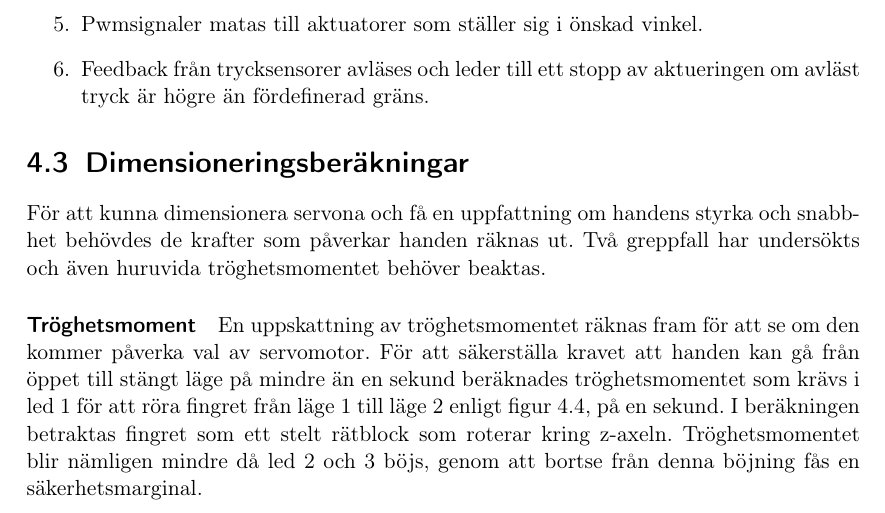
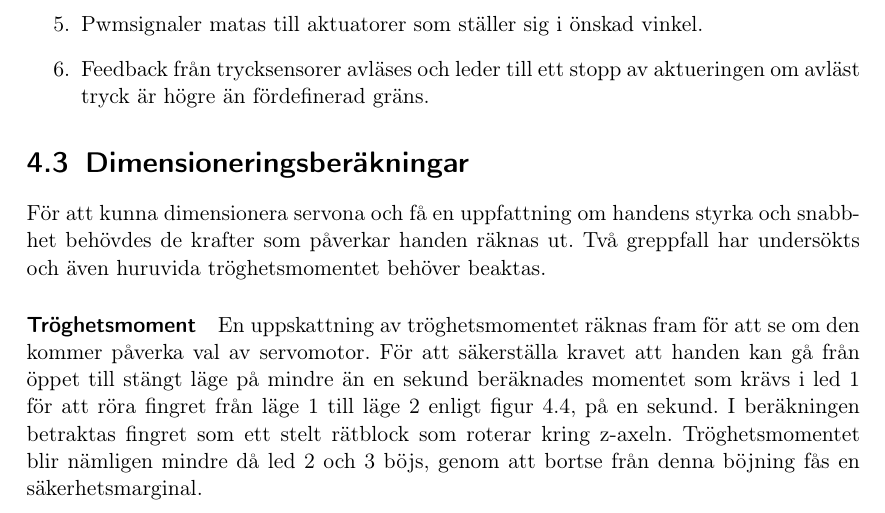
Before and after one commit to Cadynum/kandidat, a LaTeX document (mittrapport/main.tex, which reads mittrapport/berakningar.tex): part of page 14 of 19, cut so that both start at the same text. Compiled offline with pdfLaTeX.

Commit message:
beräkningar

```diff
--- a/mittrapport/berakningar.tex
+++ b/mittrapport/berakningar.tex
@@ -3,7 +3,7 @@ För att kunna dimensionera servona och få en uppfattning om handens styrka och
 
 \paragraph{Tröghetsmoment}
 
-En uppskattning av tröghetsmomentet räknas fram för att se om den kommer påverka val av servomotor. För att säkerställa kravet att handen kan gå från öppet till stängt läge på mindre än en sekund beräknades tröghetsmomentet som krävs i led 1 för att röra fingret från läge 1 till läge 2 enligt figur 4.4, på en sekund. I beräkningen betraktas fingret som ett stelt rätblock som roterar kring z-axeln. Tröghetsmomentet blir nämligen mindre då led 2 och 3 böjs, genom att bortse från denna böjning fås en säkerhetsmarginal.
+En uppskattning av tröghetsmomentet räknas fram för att se om den kommer påverka val av servomotor. För att säkerställa kravet att handen kan gå från öppet till stängt läge på mindre än en sekund beräknades momentet som krävs i led 1 för att röra fingret från läge 1 till läge 2 enligt figur 4.4, på en sekund. I beräkningen betraktas fingret som ett stelt rätblock som roterar kring z-axeln. Tröghetsmomentet blir nämligen mindre då led 2 och 3 böjs, genom att bortse från denna böjning fås en säkerhetsmarginal.
 
  \begin{figure}[H]
 \includegraphics[width=0.5\textwidth]{img/troghetsmoment}
```
